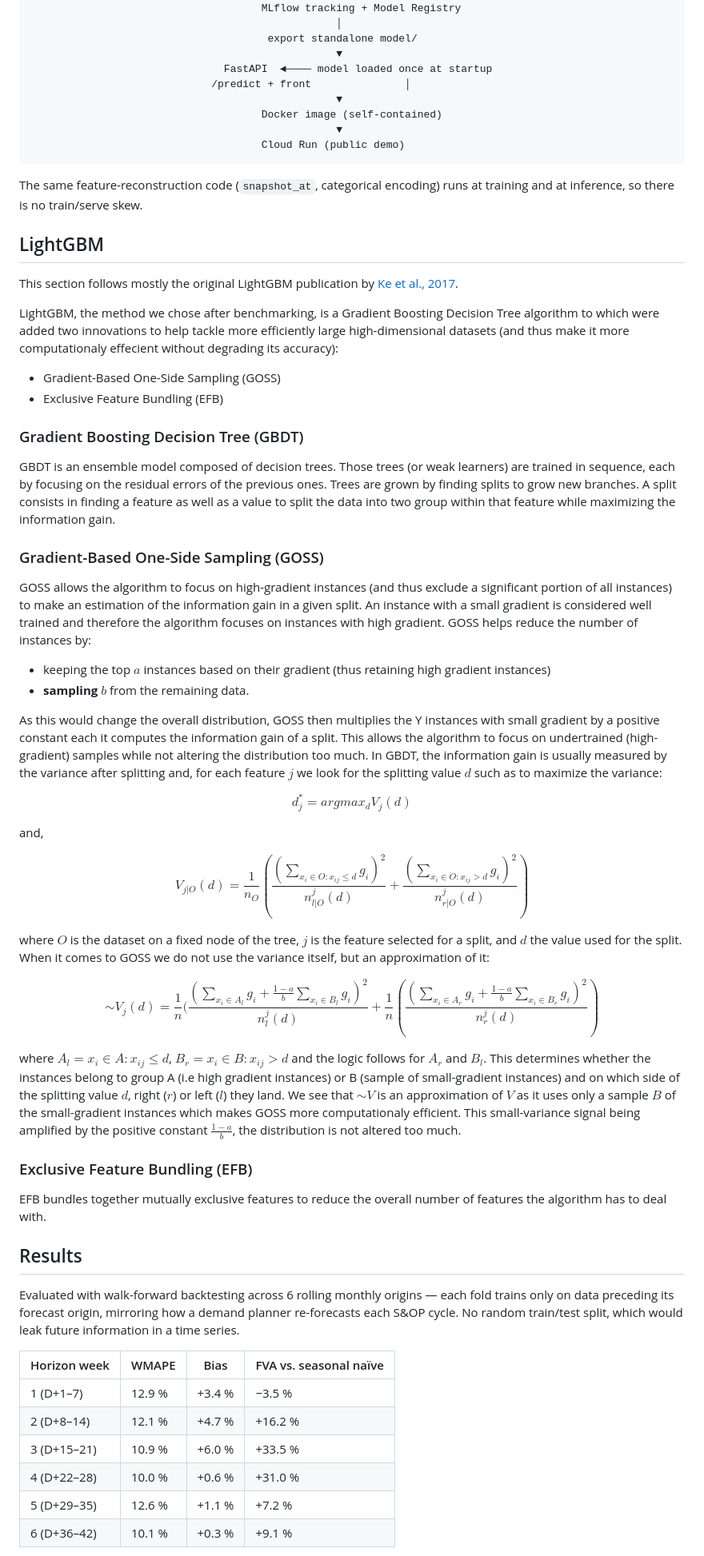
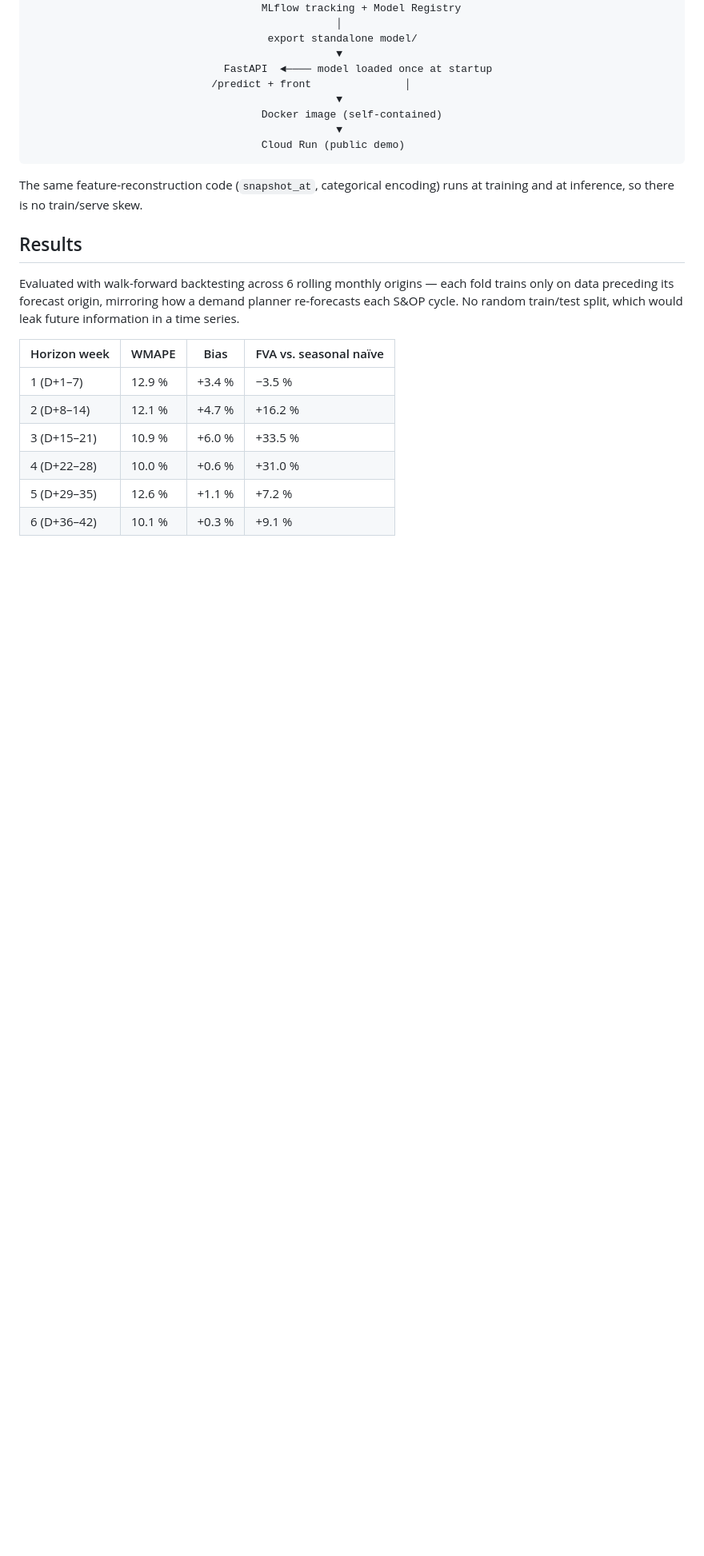
Before and after one commit to AlexPaulien/forecasting-sc, a Markdown page: README.md, the part around one of its changes. Shown at 80% size. Rendered like a GitHub page; blank space fills up the shorter version.

```diff
--- a/README.md
+++ b/README.md
@@ -110,48 +188,6 @@ Rossmann CSV ──► feature engineering ──► LightGBM (direct multi-hori
 
 The same feature-reconstruction code (`snapshot_at`, categorical encoding) runs at
 training and at inference, so there is no train/serve skew.
-
-## LightGBM
-
-This section follows mostly the original LightGBM publication by [Ke et al., 2017](https://papers.nips.cc/paper/6907-lightgbm-a-highly-efficient-gradient-boosting-decision-tree).
-
-LightGBM, the method we chose after benchmarking, is a Gradient Boosting Decision Tree algorithm to which were added two innovations to help tackle more efficiently large high-dimensional datasets (and thus make it more computationaly effecient without degrading its accuracy):
-- Gradient-Based One-Side Sampling (GOSS)
-- Exclusive Feature Bundling (EFB)
-
-### Gradient Boosting Decision Tree (GBDT)
-
-GBDT is an ensemble model composed of decision trees. Those trees (or weak learners) are trained in sequence, each by focusing on the residual errors of the previous ones. Trees are grown by finding splits to grow new branches. A split consists in finding a feature as well as a value to split the data into two group within that feature while maximizing the information gain.
-
-### Gradient-Based One-Side Sampling (GOSS)
-
-GOSS allows the algorithm to focus on high-gradient instances (and thus exclude a significant portion of all instances) to make an estimation of the information gain in a given split. An instance with a small gradient is considered well trained and therefore the algorithm focuses on instances with high gradient. GOSS helps reduce the number of instances by:
-- keeping the top $a$ instances based on their gradient (thus retaining high gradient instances)
-- **sampling** $b$ from the remaining data.
-
-As this would change the overall distribution, GOSS then multiplies the Y instances with small gradient by a positive constant each it computes the information gain of a split. This allows the algorithm to focus on undertrained (high-gradient) samples while not altering the distribution too much. In GBDT, the information gain is usually measured by the variance after splitting and, for each feature $j$ we look for the splitting value $d$ such as to maximize the variance:
-
-$$
-d_j^* = argmax_dV_j(d)
-$$
-
-and,
-
-$$
-V_{j|O}(d) = \frac{1}{n_O}(\frac{(\sum_{x_i \in O:x_{ij}\le d}g_i)^2}{n_{l|O}^j(d)} + \frac{(\sum_{x_i \in O:x_{ij}> d}g_i)^2}{n_{r|O}^j(d)})
-$$
-
-where $O$ is the dataset on a fixed node of the tree, $j$ is the feature selected for a split, and $d$ the value used for the split. When it comes to GOSS we do not use the variance itself, but an approximation of it:
-
-$$
-\sim{V}_{j}(d) = \frac{1}{n}(\frac{(\sum_{x_i \in A_l}g_i + \frac{1-a}{b}\sum_{x_i \in B_l}g_i)^2}{n_l^j(d)} + \frac{1}{n}(\frac{(\sum_{x_i \in A_r}g_i + \frac{1-a}{b}\sum_{x_i \in B_r}g_i)^2}{n_r^j(d)})
-$$
-
-where $A_l = {x_i \in A : x_{ij} \le d}$, $B_r = {x_i \in B : x_{ij} > d}$ and the logic follows for $A_r$ and $B_l$. This determines whether the instances belong to group A (i.e high gradient instances) or B (sample of small-gradient instances) and on which side of the splitting value $d$, right ($r$) or left ($l$) they land. We see that $\sim{V}$ is an approximation of $V$ as it uses only a sample $B$ of the small-gradient instances which makes GOSS more computationaly efficient. This small-variance signal being amplified by the positive constant $\frac{1-a}{b}$, the distribution is not altered too much.
-
-### Exclusive Feature Bundling (EFB)
-
-EFB bundles together mutually exclusive features to reduce the overall number of features the algorithm has to deal with.
 
 ## Results
 
```
Also changed, not shown: other parts of README.md (+87 -14 lines).
